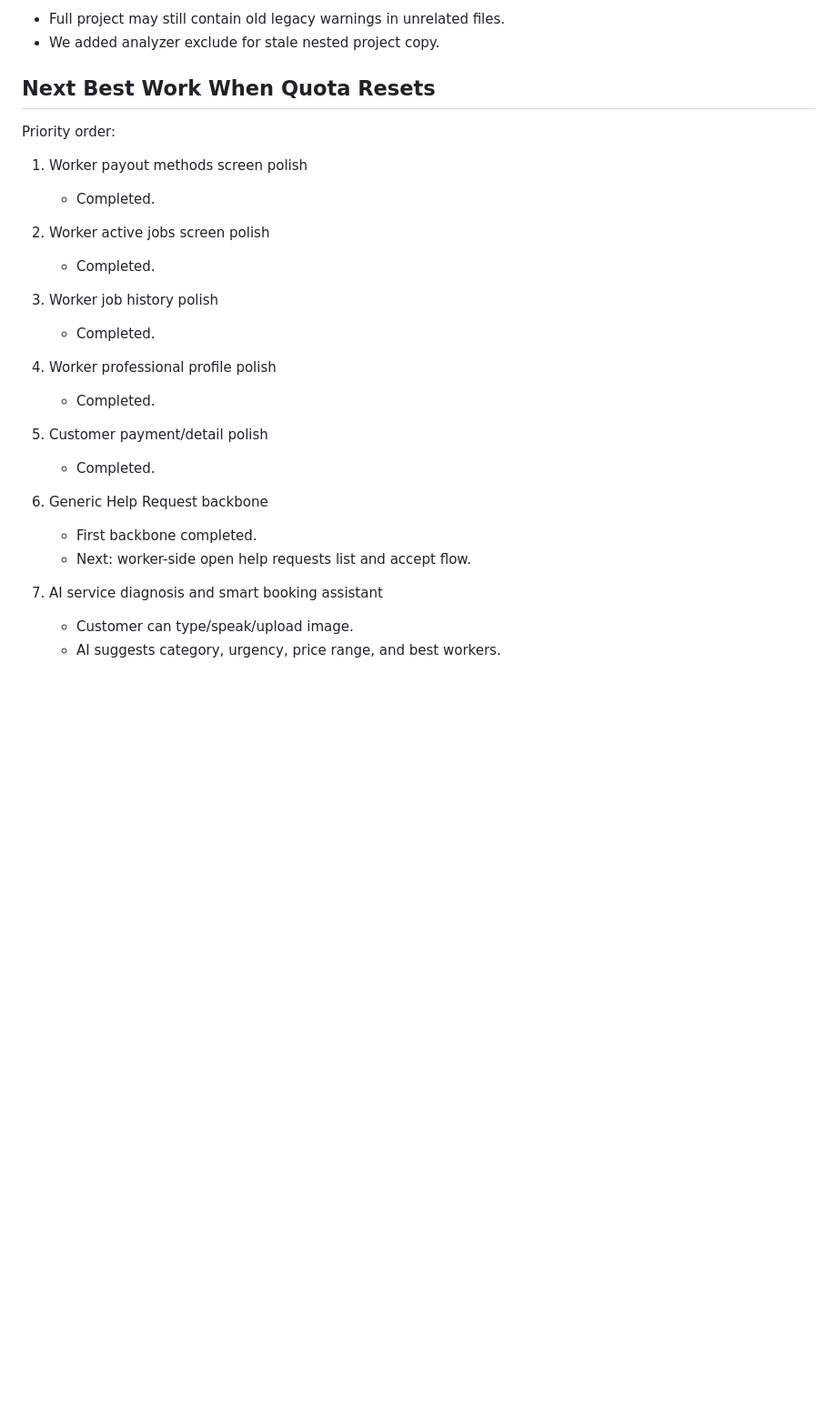
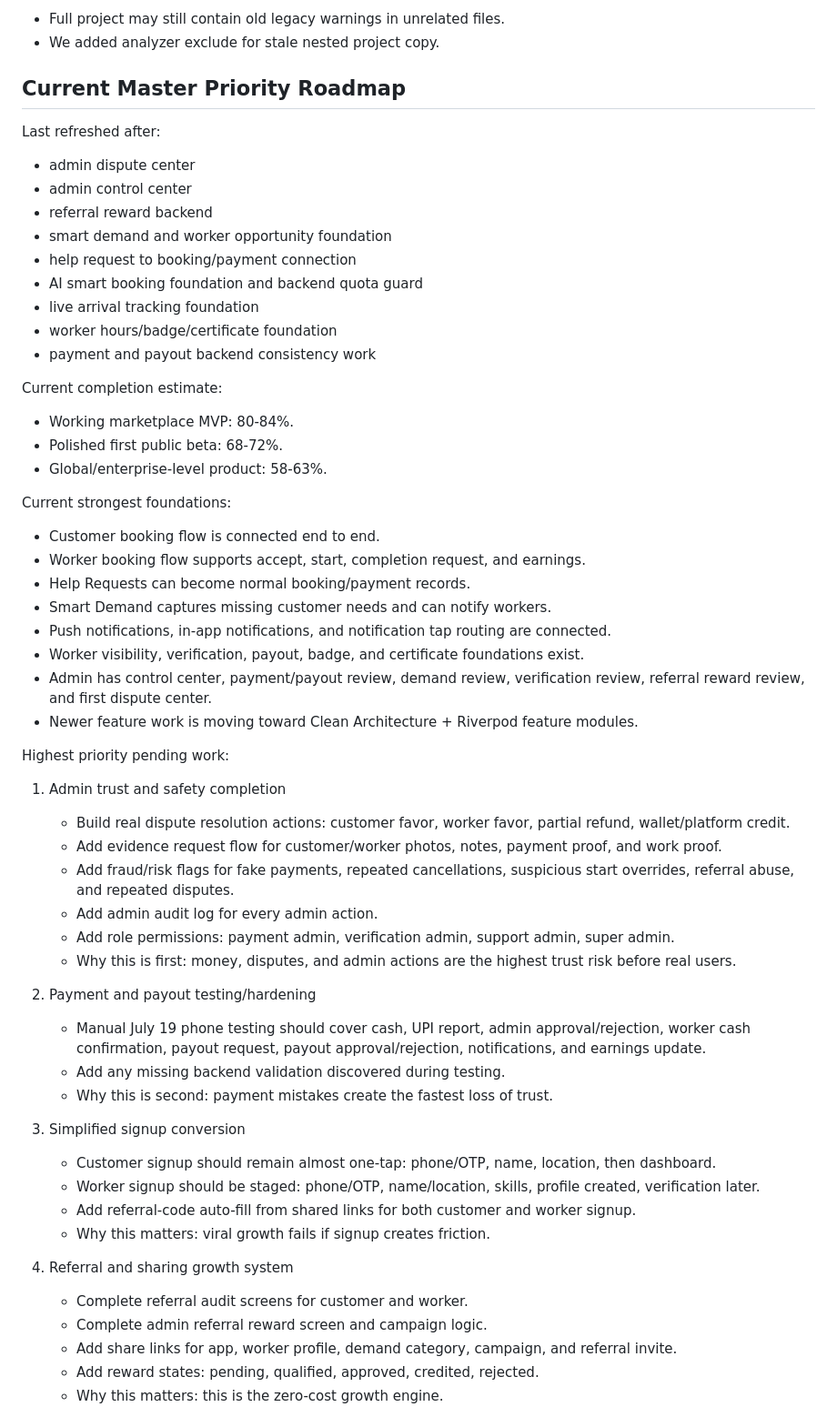
Before and after one commit to sreejithps1997/flutter_application_1, a Markdown page: PROJECT_PROGRESS.md, the part around one of its changes. Shown at 91% size. Drawn GitHub-style; blank space fills up the shorter version.

Commit message:
Refresh master product roadmap

```diff
--- a/PROJECT_PROGRESS.md
+++ b/PROJECT_PROGRESS.md
@@ -3295,29 +3295,59 @@ Known wider-project note:
 - Full project may still contain old legacy warnings in unrelated files.
 - We added analyzer exclude for stale nested project copy.
 
-## Next Best Work When Quota Resets
-
-Priority order:
-
-1. Worker payout methods screen polish
-   - Completed.
-
-2. Worker active jobs screen polish
-   - Completed.
-
-3. Worker job history polish
-   - Completed.
-
-4. Worker professional profile polish
-   - Completed.
-
-5. Customer payment/detail polish
-   - Completed.
-
-6. Generic Help Request backbone
-   - First backbone completed.
-   - Next: worker-side open help requests list and accept flow.
-
-7. AI service diagnosis and smart booking assistant
-   - Customer can type/speak/upload image.
-   - AI suggests category, urgency, price range, and best workers.
+## Current Master Priority Roadmap
+
+Last refreshed after:
+- admin dispute center
+- admin control center
+- referral reward backend
+- smart demand and worker opportunity foundation
+- help request to booking/payment connection
+- AI smart booking foundation and backend quota guard
+- live arrival tracking foundation
+- worker hours/badge/certificate foundation
+- payment and payout backend consistency work
+
+Current completion estimate:
+- Working marketplace MVP: 80-84%.
+- Polished first public beta: 68-72%.
+- Global/enterprise-level product: 58-63%.
+
+Current strongest foundations:
+- Customer booking flow is connected end to end.
+- Worker booking flow supports accept, start, completion request, and earnings.
+- Help Requests can become normal booking/payment records.
+- Smart Demand captures missing customer needs and can notify workers.
+- Push notifications, in-app notifications, and notification tap routing are connected.
+- Worker visibility, verification, payout, badge, and certificate foundations exist.
+- Admin has control center, payment/payout review, demand review, verification review, referral reward review, and first dispute center.
+- Newer feature work is moving toward Clean Architecture + Riverpod feature modules.
+
+Highest priority pending work:
+
+1. Admin trust and safety completion
+   - Build real dispute resolution actions: customer favor, worker favor, partial refund, wallet/platform credit.
+   - Add evidence request flow for customer/worker photos, notes, payment proof, and work proof.
+   - Add fraud/risk flags for fake payments, repeated cancellations, suspicious start overrides, referral abuse, and repeated disputes.
+   - Add admin audit log for every admin action.
+   - Add role permissions: payment admin, verification admin, support admin, super admin.
+   - Why this is first: money, disputes, and admin actions are the highest trust risk before real users.
+
+2. Payment and payout testing/hardening
+   - Manual July 19 phone testing should cover cash, UPI report, admin approval/rejection, worker cash confirmation, payout request, payout approval/rejection, notifications, and earnings update.
+   - Add any missing backend validation discovered during testing.
+   - Why this is second: payment mistakes create the fastest loss of trust.
+
+3. Simplified signup conversion
+   - Customer signup should remain almost one-tap: phone/OTP, name, location, then dashboard.
+   - Worker signup should be staged: phone/OTP, name/location, skills, profile created, verification later.
+   - Add referral-code auto-fill from shared links for both customer and worker signup.
+   - Why this matters: viral growth fails if signup creates friction.
+
+4. Referral and sharing growth system
+   - Complete referral audit screens for customer and worker.
+   - Complete admin referral reward screen and campaign logic.
+   - Add share links for app, worker profile, demand category, campaign, and referral invite.
+   - Add reward states: pending, qualified, approved, credited, rejected.
+   - Why this matters: this is the zero-cost growth engine.
+
```
Also changed, not shown: other parts of PROJECT_PROGRESS.md (+53 -0 lines).
